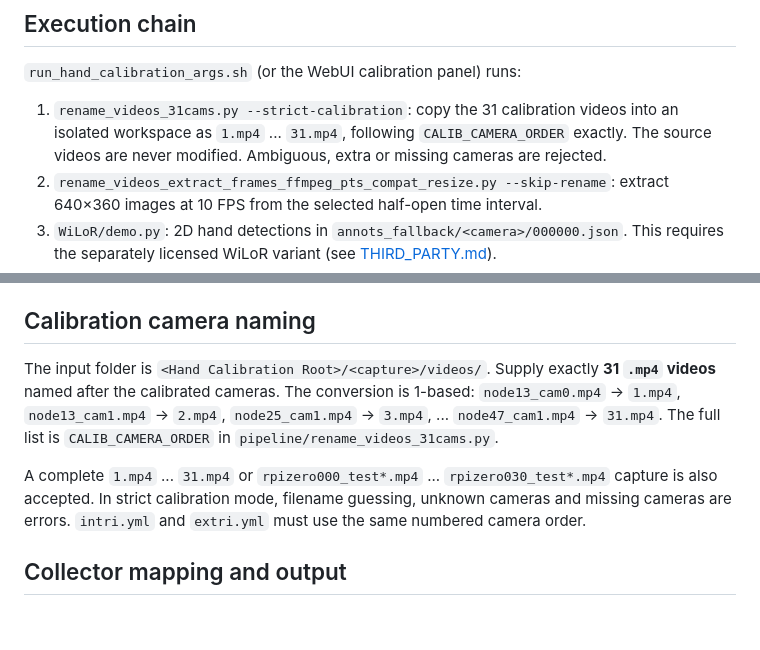
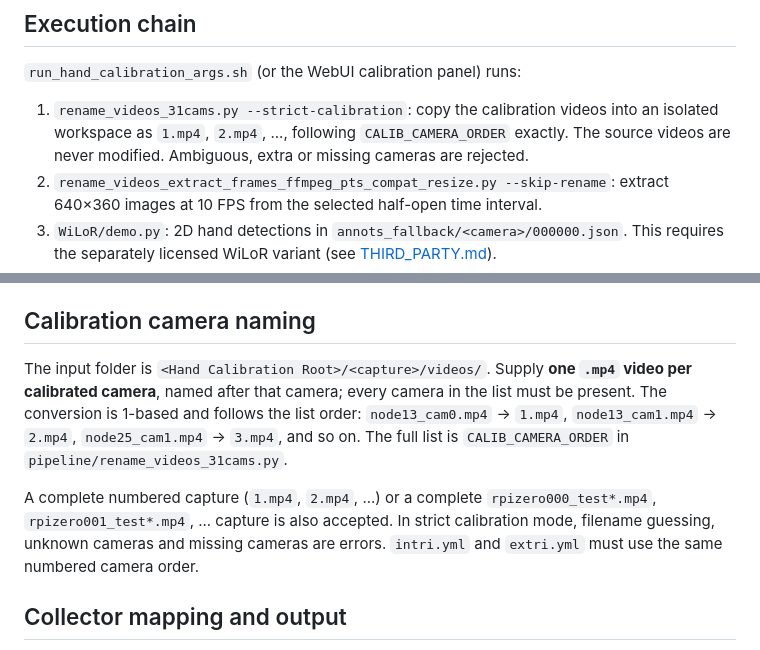
Before and after one commit to Ropedia/DONIC, a Markdown page: bihoi_pipeline/docs/HAND_CALIBRATION.md, 2 parts joined by grey strips. Drawn GitHub-style; blank space fills up the shorter version.

```diff
--- a/bihoi_pipeline/docs/HAND_CALIBRATION.md
+++ b/bihoi_pipeline/docs/HAND_CALIBRATION.md
@@ -6,7 +6,7 @@ Hand calibration is a one-time, per-collector setup step. It estimates the colle
 
 `run_hand_calibration_args.sh` (or the WebUI calibration panel) runs:
 
-1. `rename_videos_31cams.py --strict-calibration`: copy the 31 calibration videos into an isolated workspace as `1.mp4` ... `31.mp4`, following `CALIB_CAMERA_ORDER` exactly. The source videos are never modified. Ambiguous, extra or missing cameras are rejected.
+1. `rename_videos_31cams.py --strict-calibration`: copy the calibration videos into an isolated workspace as `1.mp4`, `2.mp4`, ..., following `CALIB_CAMERA_ORDER` exactly. The source videos are never modified. Ambiguous, extra or missing cameras are rejected.
 2. `rename_videos_extract_frames_ffmpeg_pts_compat_resize.py --skip-rename`: extract 640×360 images at 10 FPS from the selected half-open time interval.
 3. `WiLoR/demo.py`: 2D hand detections in `annots_fallback/<camera>/000000.json`. This requires the separately licensed WiLoR variant (see [THIRD_PARTY.md](../THIRD_PARTY.md)).
 4. `apps/demo/mv1p713.py`: multi-view triangulation with fallback 2D recovery, using `handr/manor` for the right hand or `handl/manol` for the left hand.
@@ -16,9 +16,9 @@ Hand calibration is a one-time, per-collector setup step. It estimates the colle
 
 ## Calibration camera naming
 
-The input folder is `<Hand Calibration Root>/<capture>/videos/`. Supply exactly **31 `.mp4` videos** named after the calibrated cameras. The conversion is 1-based: `node13_cam0.mp4` → `1.mp4`, `node13_cam1.mp4` → `2.mp4`, `node25_cam1.mp4` → `3.mp4`, ... `node47_cam1.mp4` → `31.mp4`. The full list is `CALIB_CAMERA_ORDER` in `pipeline/rename_videos_31cams.py`.
+The input folder is `<Hand Calibration Root>/<capture>/videos/`. Supply **one `.mp4` video per calibrated camera**, named after that camera; every camera in the list must be present. The conversion is 1-based and follows the list order: `node13_cam0.mp4` → `1.mp4`, `node13_cam1.mp4` → `2.mp4`, `node25_cam1.mp4` → `3.mp4`, and so on. The full list is `CALIB_CAMERA_ORDER` in `pipeline/rename_videos_31cams.py`.
 
-A complete `1.mp4` ... `31.mp4` or `rpizero000_test*.mp4` ... `rpizero030_test*.mp4` capture is also accepted. In strict calibration mode, filename guessing, unknown cameras and missing cameras are errors. `intri.yml` and `extri.yml` must use the same numbered camera order.
+A complete numbered capture (`1.mp4`, `2.mp4`, ...) or a complete `rpizero000_test*.mp4`, `rpizero001_test*.mp4`, ... capture is also accepted. In strict calibration mode, filename guessing, unknown cameras and missing cameras are errors. `intri.yml` and `extri.yml` must use the same numbered camera order.
 
 ## Collector mapping and output
 
```
Also changed, not shown: bihoi_pipeline/DEPENDENCIES.md (+1 -1 lines), bihoi_pipeline/README.md (+2 -2 lines).
